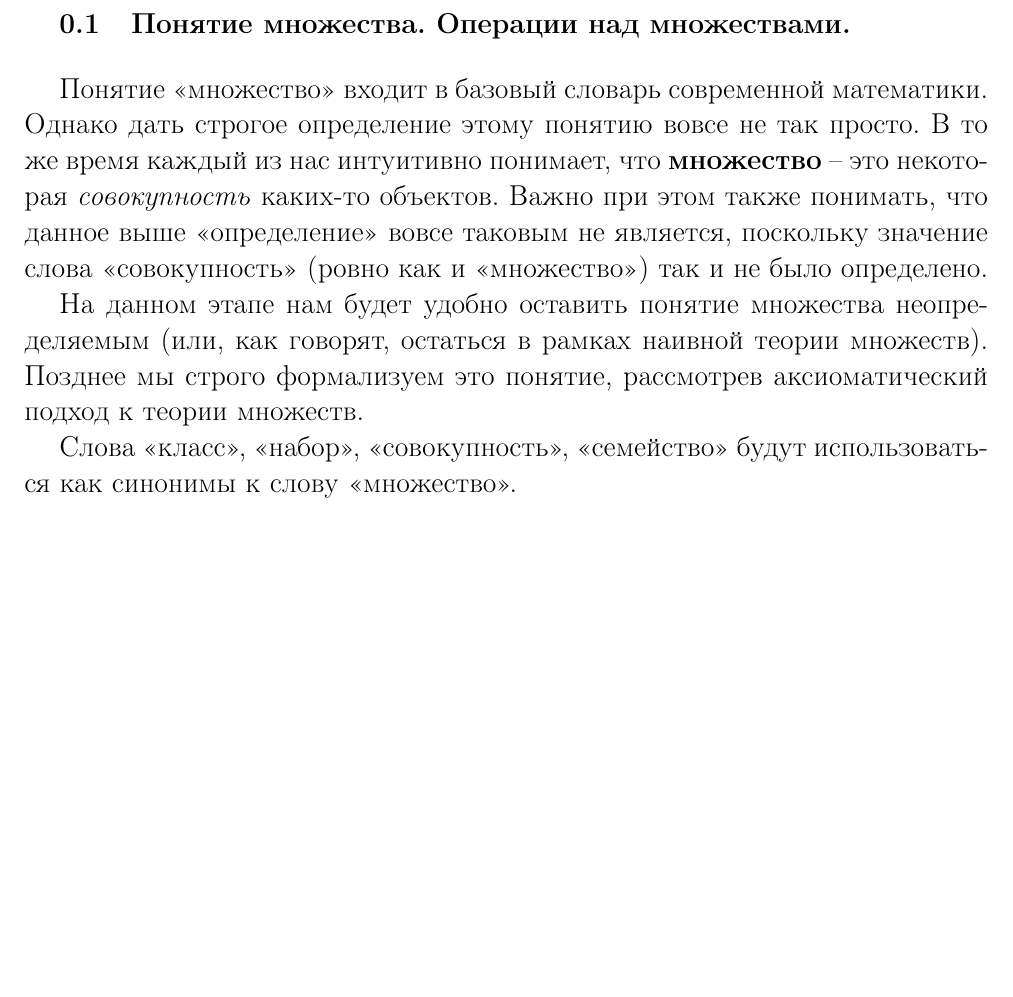
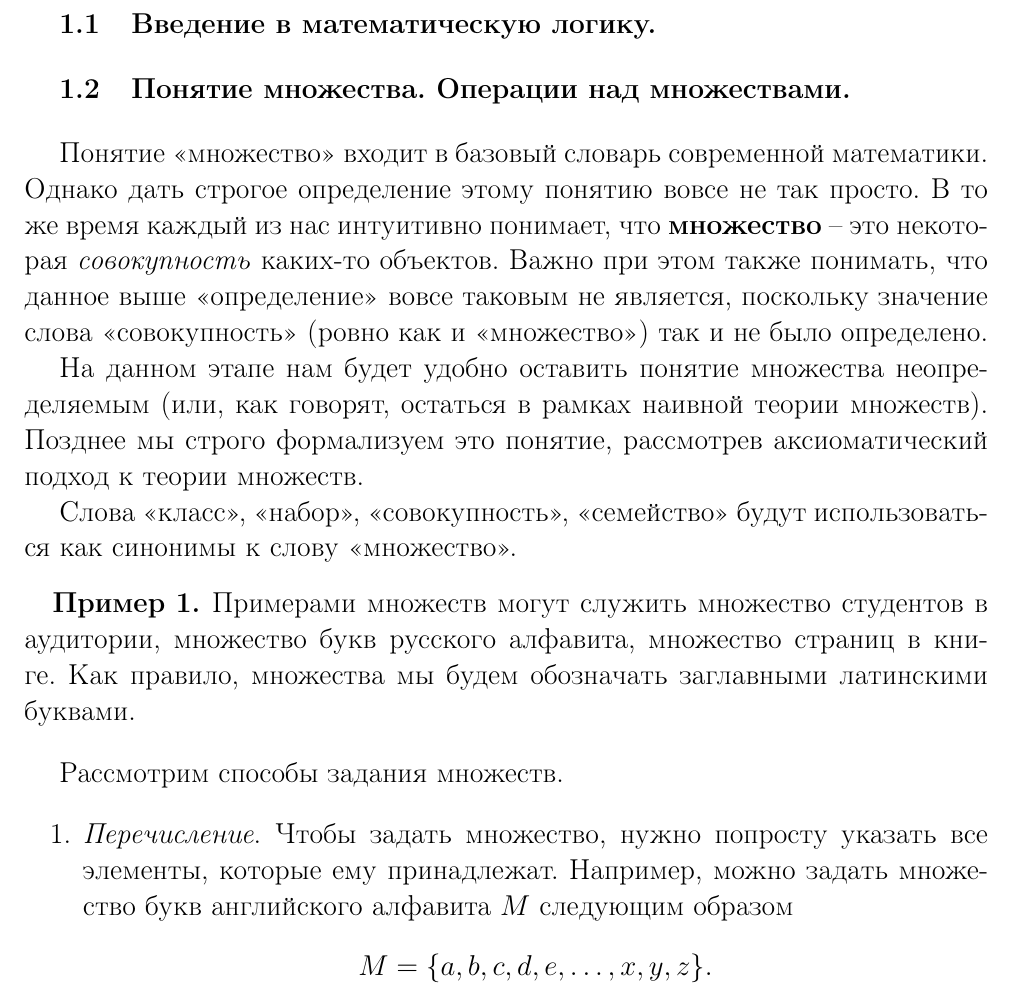
Before and after one commit to SergeyBondarev/mathematical-analysis, a LaTeX document (main.tex): part of page 3 of 4, cut at the place of the change, the shorter picture padded with empty space. Compiled offline with pdfLaTeX.

Commit message:
set theory

```diff
--- a/main.tex
+++ b/main.tex
@@ -8,6 +8,9 @@
 \usepackage{ntheorem}
 
 \usepackage[pdftex,unicode, bookmarks, pagebackref]{hyperref}%colorlinks,
+
+\renewcommand{\thesection}{Лекция \arabic{section}.}
+\renewcommand{\thesubsection}{\arabic{section}.\arabic{subsection}}
 
 
 \voffset=-10mm
@@ -106,7 +109,9 @@
 %%%%%%%%%%%%%%%%%%%%%%%%%%%%%%%%%%%%%%%%%%%%%%%%%%%%%%%%%%%%%%%%%%%
 
 \newpage
-\section*{Лекция 1. Предварительные сведения.}
+\section{Предварительные сведения.}
+
+\subsection{Введение в математическую логику.}
 
 \subsection{Понятие множества. Операции над множествами.}
 
@@ -115,6 +120,21 @@
 На данном этапе нам будет удобно оставить понятие множества неопределяемым (или, как говорят, остаться в рамках наивной теории множеств). Позднее мы строго формализуем это понятие, рассмотрев аксиоматический подход к теории множеств.
 
 Слова <<класс>>, <<набор>>, <<совокупность>>, <<семейство>> будут использоваться как синонимы к слову <<множество>>.
+
+\begin{example}
+	Примерами множеств могут служить множество студентов в аудитории,  множество букв русского алфавита, множество страниц в книге. Как правило, множества мы будем обозначать заглавными латинскими буквами.
+\end{example}
+
+Рассмотрим способы задания множеств.
+
+\begin{enumerate}
+	\item \textit{Перечисление}. Чтобы задать множество, нужно попросту указать все элементы, которые ему принадлежат. Например, можно задать множество букв английского алфавита $M$ следующим образом
+	$$
+	M = \{ a, b, c, d, e, \ldots, x, y, z \}.
+	$$
+
+	%\item \textit{Характеристический предикат}.
+\end{enumerate}
 
 %%%%%%%%%%%%%%%%%%%%%%%%%%%%%%%%%%%%%%%%%%%%%%%%%%%%%%%%%%%%%%%%%%%
 
```
Also changed, not shown: main.pdf.
